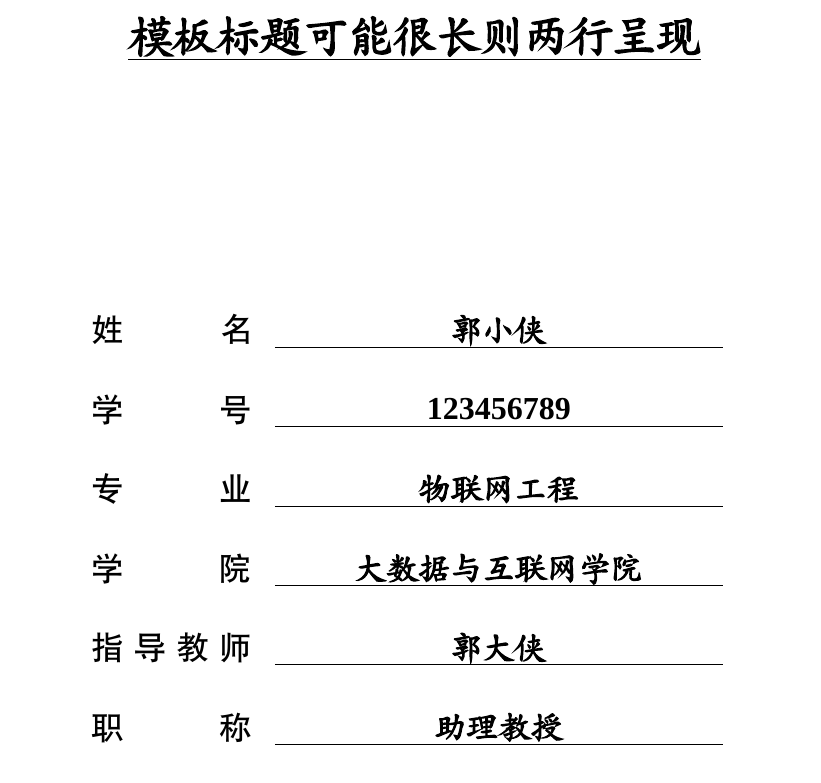
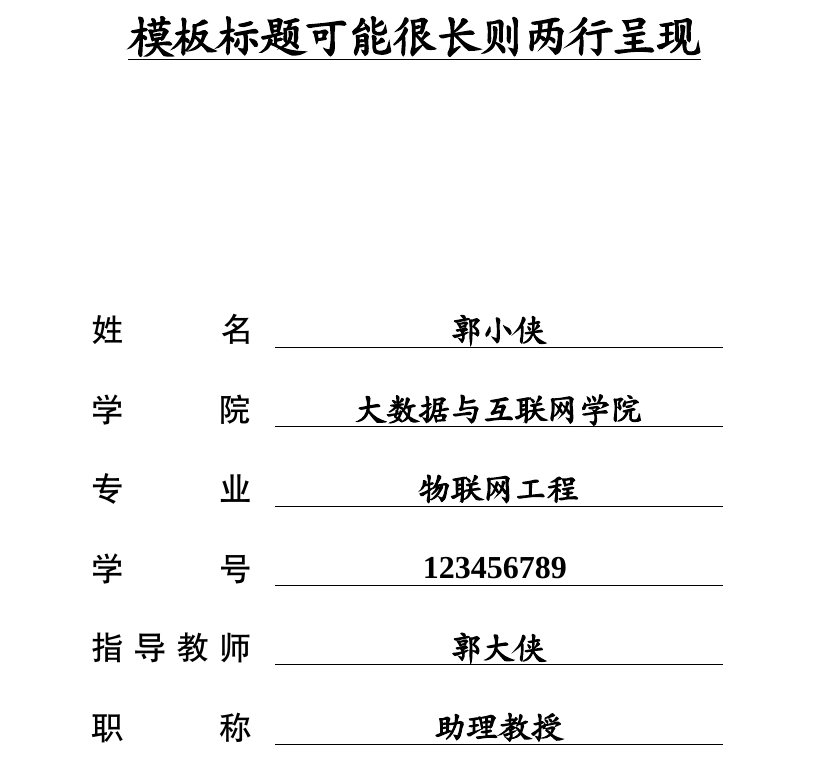
Before and after one commit to SZTU-ACM/SZTU-Thesis-Latex-Template, a LaTeX thesis (sztuthesis_main.tex, which reads SZTUthesis.cls): part of page 1 of 26, cut so that both start at the same text. Compiled offline with XeLaTeX; a missing font is replaced by an installed copy or a similar font.

Commit message:
fix: add configurable cover field style

```diff
--- a/SZTUthesis.cls
+++ b/SZTUthesis.cls
@@ -179,6 +179,8 @@ Just choose `xelatex', no `pdflatex' or `latex' and so on.}
 \newcommand*{\supervisortitle}[1]{\gdef\@supervisortitle{#1}}           % 导师职称
 \newcommand*{\subsupervisor}[1]{\gdef\@subsupervisor{#1}}               % 副导师
 \newcommand*{\studentid}[1]{\gdef\@studentid{#1}}                       % 学号
+\newcommand*{\sztu@coverstyle}{default}                                % 封面字段顺序样式
+\newcommand*{\coverstyle}[1]{\gdef\sztu@coverstyle{#1}}                 % 可选值：default, hse
 
 \newcommand*{\clcnumber}[1]{\gdef\@clcnumber{#1}}                       % 中图分类号 Chinese Library Classification
 \newcommand*{\schoolcode}[1]{\gdef\@schoolcode{#1}}                     % 学校代码
@@ -203,6 +205,36 @@ Just choose `xelatex', no `pdflatex' or `latex' and so on.}
 }
 
 % 以下为本科毕业论文（设计）封面所用字段与版式
+\newcommand{\sztu@coverfield}[2]{%
+    \makebox[5em][s]{#1} & \parbox[t]{14em}{\bfseries \kaishu \uline{\centering \hfill #2 \hfill}} \\
+}
+\newcommand{\sztu@coverfields@default}{%
+    \sztu@coverfield{姓名}{\@author}
+    \sztu@coverfield{学院}{\@department}
+    \sztu@coverfield{专业}{\@priormajor}
+    \sztu@coverfield{学号}{\@studentid}
+    \sztu@coverfield{指导教师}{\@supervisor}
+    \sztu@coverfield{职称}{\@supervisortitle}
+    \sztu@coverfield{提交日期}{\@thesisdate}
+}
+\newcommand{\sztu@coverfields@hse}{%
+    \sztu@coverfield{姓名}{\@author}
+    \sztu@coverfield{学号}{\@studentid}
+    \sztu@coverfield{专业}{\@priormajor}
+    \sztu@coverfield{学院}{\@department}
+    \sztu@coverfield{指导教师}{\@supervisor}
+    \sztu@coverfield{职称}{\@supervisortitle}
+    \sztu@coverfield{提交日期}{\@thesisdate}
+}
+\newcommand{\sztu@coverfields@HSE}{\sztu@coverfields@hse}
+\newcommand{\sztu@coverfields}{%
+    \ifcsname sztu@coverfields@\sztu@coverstyle\endcsname
+        \csname sztu@coverfields@\sztu@coverstyle\endcsname
+    \else
+        \ClassWarning{SZTUthesis}{Unknown coverstyle `\sztu@coverstyle'; using `default'}%
+        \sztu@coverfields@default
+    \fi
+}
 
 %%%%%%%%%%%%%%%%%%%%%%%%%%%%%%%%%%%%%%%%%%%%%%%%%%
 % 定义 \makecoverpage 实现封面的重新绘制
@@ -233,13 +265,7 @@ Just choose `xelatex', no `pdflatex' or `latex' and so on.}
         {
             \zihao{3} \heiti
             \begin{tabular}{ll}
-                \makebox[5em][s]{姓名}      & \parbox[t]{14em}{\bfseries \kaishu \uline{\centering \hfill \@author \hfill}} \\
-                \makebox[5em][s]{学号}      & \parbox[t]{14em}{\bfseries \kaishu \uline{\centering \hfill \@studentid \hfill}} \\
-                \makebox[5em][s]{专业}      & \parbox[t]{14em}{\bfseries \kaishu \uline{\centering \hfill \@priormajor \hfill}} \\
-                \makebox[5em][s]{学院}      & \parbox[t]{14em}{\bfseries \kaishu \uline{\centering \hfill \@department \hfill}} \\
-                \makebox[5em][s]{指导教师}  & \parbox[t]{14em}{\bfseries \kaishu \uline{\centering \hfill \@supervisor \hfill}} \\
-                \makebox[5em][s]{职称}      & \parbox[t]{14em}{\bfseries \kaishu \uline{\centering \hfill \@supervisortitle \hfill}} \\
-                \makebox[5em][s]{提交日期}   & \parbox[t]{14em}{\bfseries \kaishu \uline{\centering \hfill \@thesisdate \hfill}} \\
+                \sztu@coverfields
             \end{tabular}
         }
         \par
```
Also changed, not shown: content/info.tex (+3 -0 lines).
